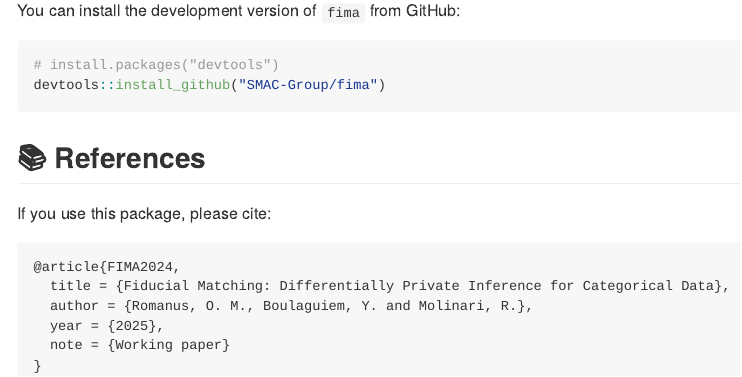
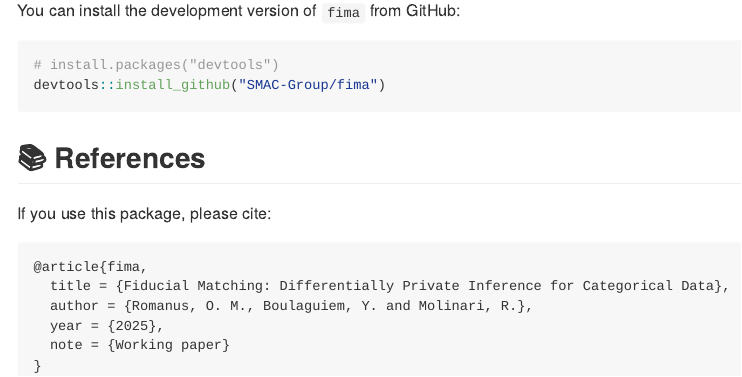
Before and after one commit to SMAC-Group/fima, an R Markdown document (README.Rmd): the page in a window 1100 px wide, from 450 px down. The pictures show the output file README.md that the author committed with the source, drawn offline in the style of GitHub; badge pictures from the web are left out.

Commit message:
update readme

````diff
--- a/README.Rmd
+++ b/README.Rmd
@@ -25,7 +25,7 @@ devtools::install_github("SMAC-Group/fima")
 If you use this package, please cite:
 
 ```
-@article{FIMA2024,
+@article{fima,
   title = {Fiducial Matching: Differentially Private Inference for Categorical Data},
   author = {Romanus, O. M., Boulaguiem, Y. and Molinari, R.},
   year = {2025},
````
Also changed, not shown: README.md.
